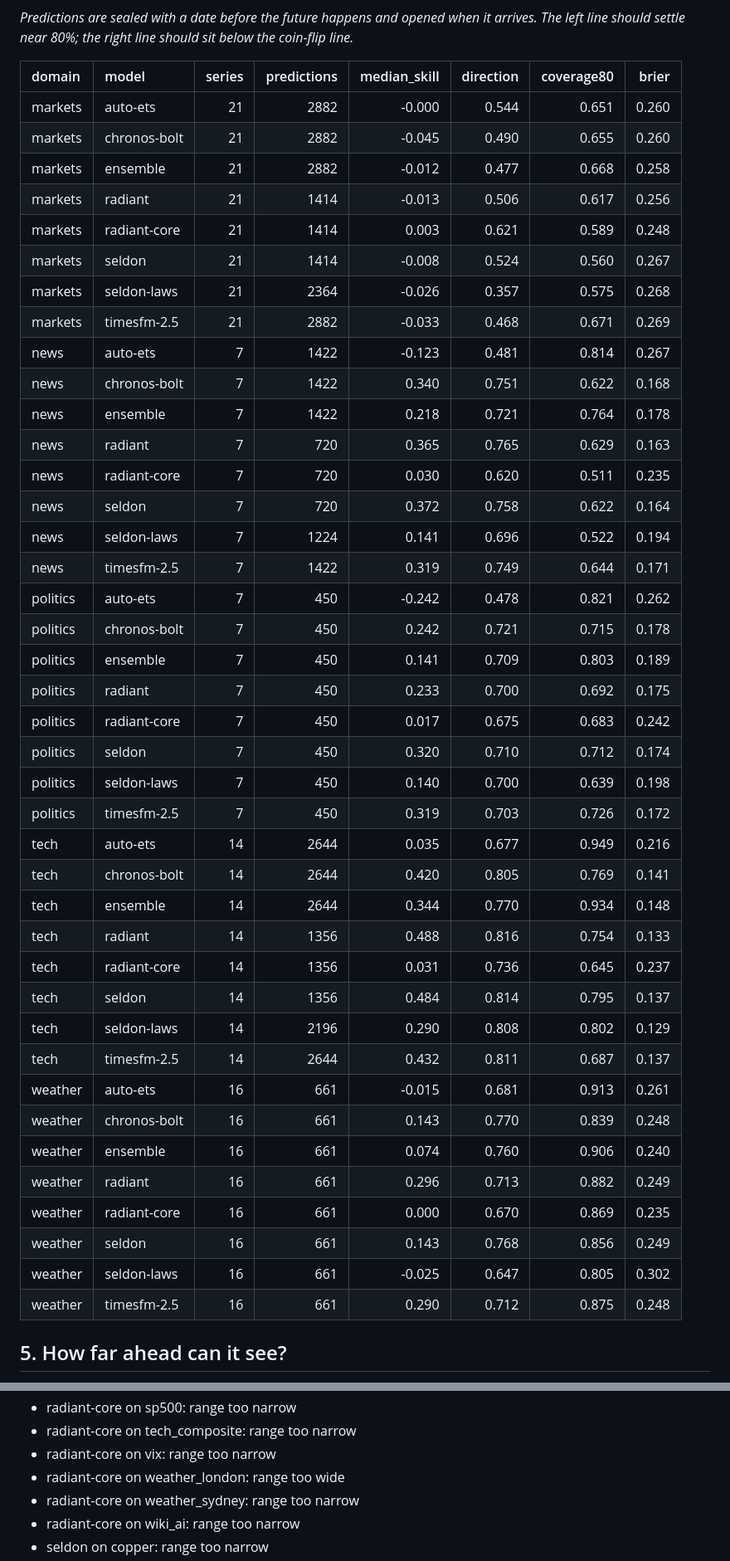
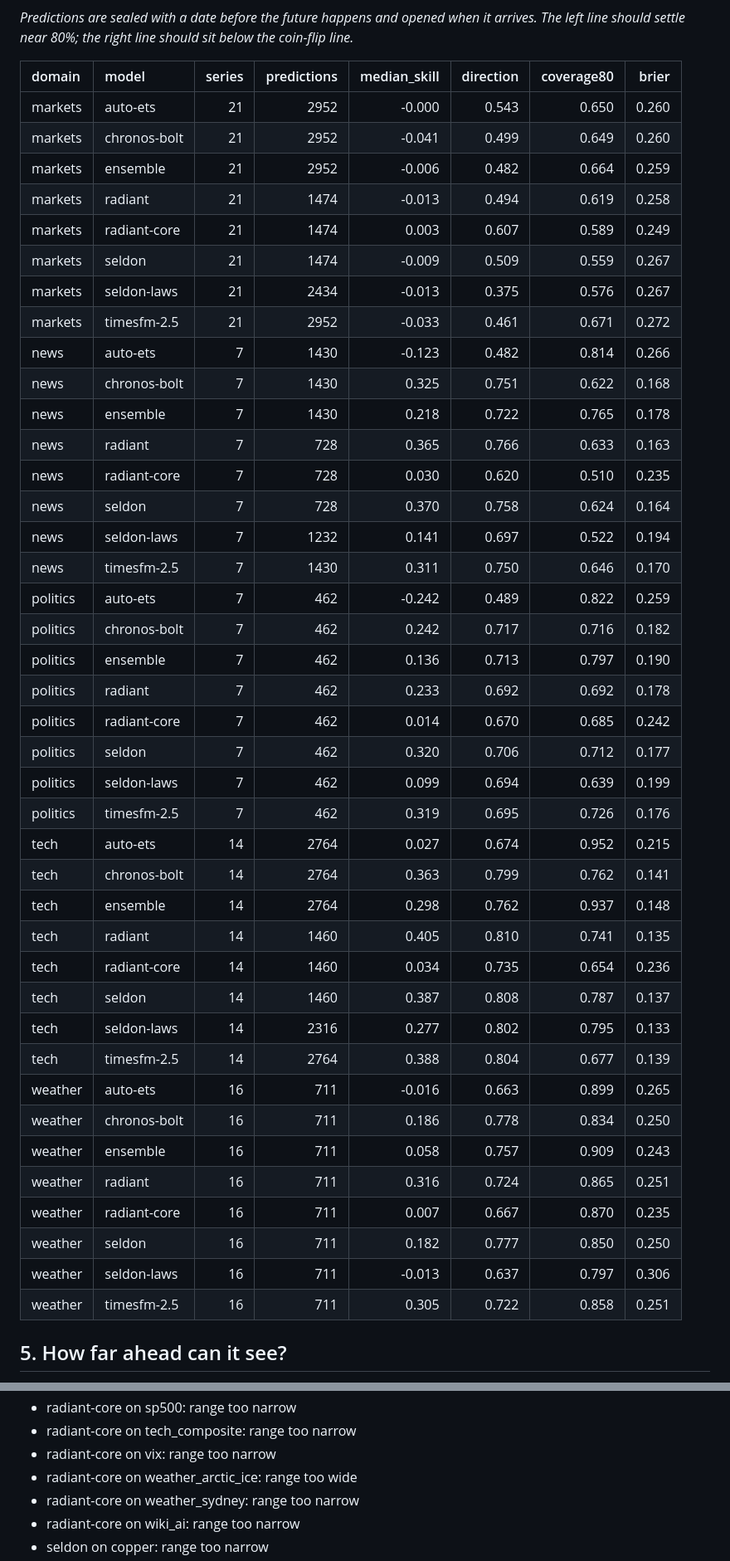
Before and after one commit to Normansrule/world-predictor, a Markdown page: results/REPORT.md, 2 parts joined by grey strips. Shown at 83% size. GitHub-like rendering.

Commit message:
Update predictions and results (2026-11-27)

```diff
--- a/results/REPORT.md
+++ b/results/REPORT.md
@@ -160,46 +160,46 @@ _Predictions are sealed with a date before the future happens and opened when it
 
 | domain   | model        |   series |   predictions |   median_skill |   direction |   coverage80 |   brier |
 |:---------|:-------------|---------:|--------------:|---------------:|------------:|-------------:|--------:|
-| markets  | auto-ets     |       21 |          2882 |         -0.000 |       0.544 |        0.651 |   0.260 |
-| markets  | chronos-bolt |       21 |          2882 |         -0.045 |       0.490 |        0.655 |   0.260 |
-| markets  | ensemble     |       21 |          2882 |         -0.012 |       0.477 |        0.668 |   0.258 |
-| markets  | radiant      |       21 |          1414 |         -0.013 |       0.506 |        0.617 |   0.256 |
-| markets  | radiant-core |       21 |          1414 |          0.003 |       0.621 |        0.589 |   0.248 |
-| markets  | seldon       |       21 |          1414 |         -0.008 |       0.524 |        0.560 |   0.267 |
-| markets  | seldon-laws  |       21 |          2364 |         -0.026 |       0.357 |        0.575 |   0.268 |
-| markets  | timesfm-2.5  |       21 |          2882 |         -0.033 |       0.468 |        0.671 |   0.269 |
-| news     | auto-ets     |        7 |          1422 |         -0.123 |       0.481 |        0.814 |   0.267 |
-| news     | chronos-bolt |        7 |          1422 |          0.340 |       0.751 |        0.622 |   0.168 |
-| news     | ensemble     |        7 |          1422 |          0.218 |       0.721 |        0.764 |   0.178 |
-| news     | radiant      |        7 |           720 |          0.365 |       0.765 |        0.629 |   0.163 |
-| news     | radiant-core |        7 |           720 |          0.030 |       0.620 |        0.511 |   0.235 |
-| news     | seldon       |        7 |           720 |          0.372 |       0.758 |        0.622 |   0.164 |
-| news     | seldon-laws  |        7 |          1224 |          0.141 |       0.696 |        0.522 |   0.194 |
-| news     | timesfm-2.5  |        7 |          1422 |          0.319 |       0.749 |        0.644 |   0.171 |
-| politics | auto-ets     |        7 |           450 |         -0.242 |       0.478 |        0.821 |   0.262 |
-| politics | chronos-bolt |        7 |           450 |          0.242 |       0.721 |        0.715 |   0.178 |
-| politics | ensemble     |        7 |           450 |          0.141 |       0.709 |        0.803 |   0.189 |
-| politics | radiant      |        7 |           450 |          0.233 |       0.700 |        0.692 |   0.175 |
-| politics | radiant-core |        7 |           450 |          0.017 |       0.675 |        0.683 |   0.242 |
-| politics | seldon       |        7 |           450 |          0.320 |       0.710 |        0.712 |   0.174 |
-| politics | seldon-laws  |        7 |           450 |          0.140 |       0.700 |        0.639 |   0.198 |
-| politics | timesfm-2.5  |        7 |           450 |          0.319 |       0.703 |        0.726 |   0.172 |
-| tech     | auto-ets     |       14 |          2644 |          0.035 |       0.677 |        0.949 |   0.216 |
-| tech     | chronos-bolt |       14 |          2644 |          0.420 |       0.805 |        0.769 |   0.141 |
-| tech     | ensemble     |       14 |          2644 |          0.344 |       0.770 |        0.934 |   0.148 |
-| tech     | radiant      |       14 |          1356 |          0.488 |       0.816 |        0.754 |   0.133 |
-| tech     | radiant-core |       14 |          1356 |          0.031 |       0.736 |        0.645 |   0.237 |
-| tech     | seldon       |       14 |          1356 |          0.484 |       0.814 |        0.795 |   0.137 |
-| tech     | seldon-laws  |       14 |          2196 |          0.290 |       0.808 |        0.802 |   0.129 |
-| tech     | timesfm-2.5  |       14 |          2644 |          0.432 |       0.811 |        0.687 |   0.137 |
-| weather  | auto-ets     |       16 |           661 |         -0.015 |       0.681 |        0.913 |   0.261 |
-| weather  | chronos-bolt |       16 |           661 |          0.143 |       0.770 |        0.839 |   0.248 |
-| weather  | ensemble     |       16 |           661 |          0.074 |       0.760 |        0.906 |   0.240 |
-| weather  | radiant      |       16 |           661 |          0.296 |       0.713 |        0.882 |   0.249 |
-| weather  | radiant-core |       16 |           661 |          0.000 |       0.670 |        0.869 |   0.235 |
-| weather  | seldon       |       16 |           661 |          0.143 |       0.768 |        0.856 |   0.249 |
-| weather  | seldon-laws  |       16 |           661 |         -0.025 |       0.647 |        0.805 |   0.302 |
-| weather  | timesfm-2.5  |       16 |           661 |          0.290 |       0.712 |        0.875 |   0.248 |
+| markets  | auto-ets     |       21 |          2952 |         -0.000 |       0.543 |        0.650 |   0.260 |
+| markets  | chronos-bolt |       21 |          2952 |         -0.041 |       0.499 |        0.649 |   0.260 |
+| markets  | ensemble     |       21 |          2952 |         -0.006 |       0.482 |        0.664 |   0.259 |
+| markets  | radiant      |       21 |          1474 |         -0.013 |       0.494 |        0.619 |   0.258 |
+| markets  | radiant-core |       21 |          1474 |          0.003 |       0.607 |        0.589 |   0.249 |
+| markets  | seldon       |       21 |          1474 |         -0.009 |       0.509 |        0.559 |   0.267 |
+| markets  | seldon-laws  |       21 |          2434 |         -0.013 |       0.375 |        0.576 |   0.267 |
+| markets  | timesfm-2.5  |       21 |          2952 |         -0.033 |       0.461 |        0.671 |   0.272 |
+| news     | auto-ets     |        7 |          1430 |         -0.123 |       0.482 |        0.814 |   0.266 |
+| news     | chronos-bolt |        7 |          1430 |          0.325 |       0.751 |        0.622 |   0.168 |
+| news     | ensemble     |        7 |          1430 |          0.218 |       0.722 |        0.765 |   0.178 |
+| news     | radiant      |        7 |           728 |          0.365 |       0.766 |        0.633 |   0.163 |
+| news     | radiant-core |        7 |           728 |          0.030 |       0.620 |        0.510 |   0.235 |
+| news     | seldon       |        7 |           728 |          0.370 |       0.758 |        0.624 |   0.164 |
+| news     | seldon-laws  |        7 |          1232 |          0.141 |       0.697 |        0.522 |   0.194 |
+| news     | timesfm-2.5  |        7 |          1430 |          0.311 |       0.750 |        0.646 |   0.170 |
+| politics | auto-ets     |        7 |           462 |         -0.242 |       0.489 |        0.822 |   0.259 |
+| politics | chronos-bolt |        7 |           462 |          0.242 |       0.717 |        0.716 |   0.182 |
+| politics | ensemble     |        7 |           462 |          0.136 |       0.713 |        0.797 |   0.190 |
+| politics | radiant      |        7 |           462 |          0.233 |       0.692 |        0.692 |   0.178 |
+| politics | radiant-core |        7 |           462 |          0.014 |       0.670 |        0.685 |   0.242 |
+| politics | seldon       |        7 |           462 |          0.320 |       0.706 |        0.712 |   0.177 |
+| politics | seldon-laws  |        7 |           462 |          0.099 |       0.694 |        0.639 |   0.199 |
+| politics | timesfm-2.5  |        7 |           462 |          0.319 |       0.695 |        0.726 |   0.176 |
+| tech     | auto-ets     |       14 |          2764 |          0.027 |       0.674 |        0.952 |   0.215 |
+| tech     | chronos-bolt |       14 |          2764 |          0.363 |       0.799 |        0.762 |   0.141 |
+| tech     | ensemble     |       14 |          2764 |          0.298 |       0.762 |        0.937 |   0.148 |
+| tech     | radiant      |       14 |          1460 |          0.405 |       0.810 |        0.741 |   0.135 |
+| tech     | radiant-core |       14 |          1460 |          0.034 |       0.735 |        0.654 |   0.236 |
+| tech     | seldon       |       14 |          1460 |          0.387 |       0.808 |        0.787 |   0.137 |
+| tech     | seldon-laws  |       14 |          2316 |          0.277 |       0.802 |        0.795 |   0.133 |
+| tech     | timesfm-2.5  |       14 |          2764 |          0.388 |       0.804 |        0.677 |   0.139 |
+| weather  | auto-ets     |       16 |           711 |         -0.016 |       0.663 |        0.899 |   0.265 |
+| weather  | chronos-bolt |       16 |           711 |          0.186 |       0.778 |        0.834 |   0.250 |
+| weather  | ensemble     |       16 |           711 |          0.058 |       0.757 |        0.909 |   0.243 |
+| weather  | radiant      |       16 |           711 |          0.316 |       0.724 |        0.865 |   0.251 |
+| weather  | radiant-core |       16 |           711 |          0.007 |       0.667 |        0.870 |   0.235 |
+| weather  | seldon       |       16 |           711 |          0.182 |       0.777 |        0.850 |   0.250 |
+| weather  | seldon-laws  |       16 |           711 |         -0.013 |       0.637 |        0.797 |   0.306 |
+| weather  | timesfm-2.5  |       16 |           711 |          0.305 |       0.722 |        0.858 |   0.251 |
 
 ## 5. How far ahead can it see?
 
@@ -644,7 +640,7 @@ Every sealed forecast that has come due, scored against what really happened. Un
 - radiant-core on sp500: range too narrow
 - radiant-core on tech_composite: range too narrow
 - radiant-core on vix: range too narrow
-- radiant-core on weather_london: range too wide
+- radiant-core on weather_arctic_ice: range too wide
 - radiant-core on weather_sydney: range too narrow
 - radiant-core on wiki_ai: range too narrow
 - seldon on copper: range too narrow
```
Also changed, not shown: other parts of results/REPORT.md (+19 -28 lines), results/BRIEF.md (+10 -10 lines), results/plots/track_record.png, 14 other files.
